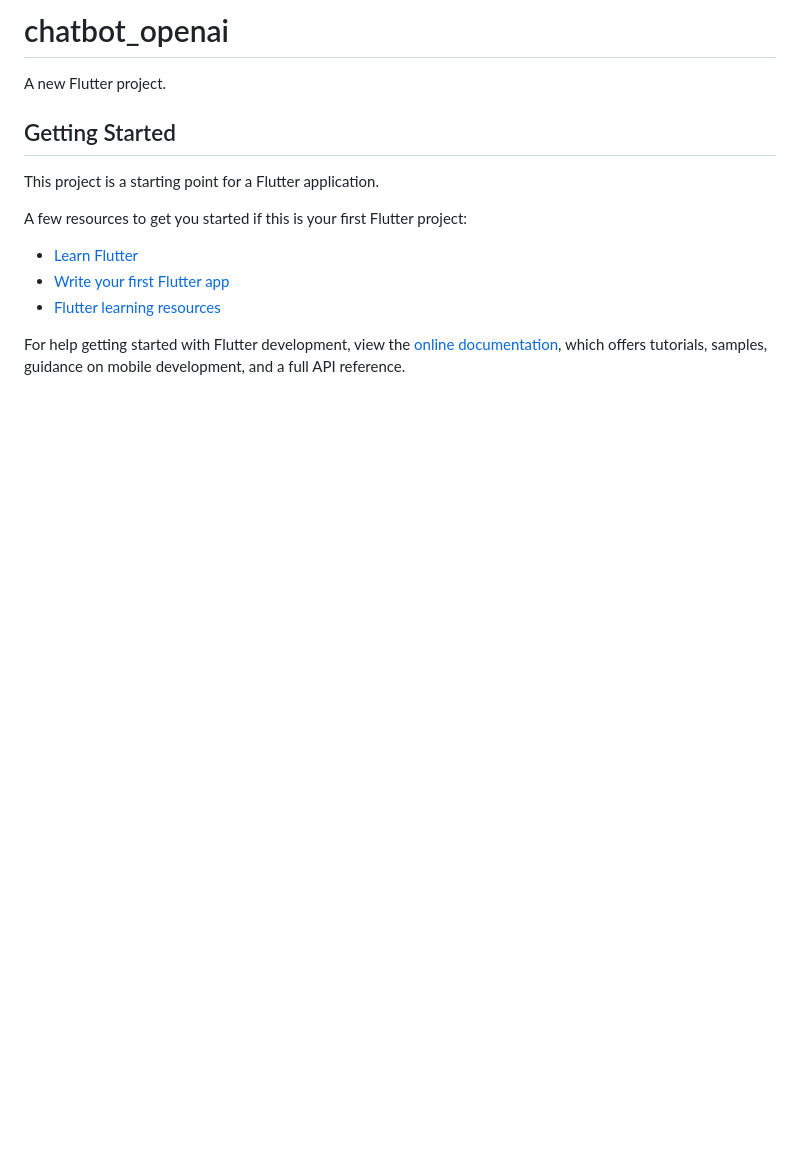
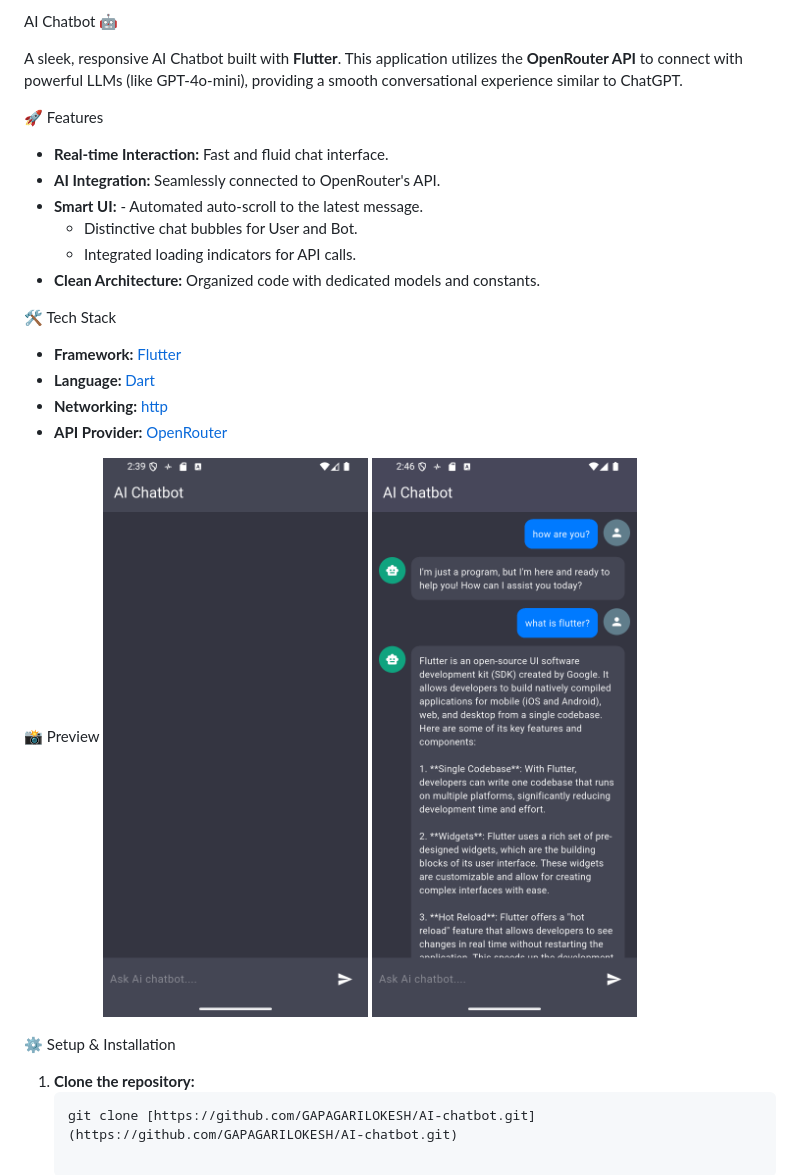
Before and after one commit to GAPAGARILOKESH/AI-chatbot, a Markdown page: README.md, the part around the change. Drawn GitHub-style; pictures changed too: assets/screen1.png (added), assets/screen2.png (added); blank space fills up the shorter version.

````diff
--- a/README.md
+++ b/README.md
@@ -1,17 +1,33 @@
-# chatbot_openai
+AI Chatbot 🤖
 
-A new Flutter project.
+A sleek, responsive AI Chatbot built with **Flutter**. This application utilizes the **OpenRouter API** to connect with powerful LLMs (like GPT-4o-mini), providing a smooth conversational experience similar to ChatGPT.
 
-## Getting Started
+🚀 Features
 
-This project is a starting point for a Flutter application.
+- **Real-time Interaction:** Fast and fluid chat interface.
+- **AI Integration:** Seamlessly connected to OpenRouter's API.
+- **Smart UI:** - Automated auto-scroll to the latest message.
+    - Distinctive chat bubbles for User and Bot.
+    - Integrated loading indicators for API calls.
+- **Clean Architecture:** Organized code with dedicated models and constants.
 
-A few resources to get you started if this is your first Flutter project:
 
-- [Learn Flutter](https://docs.flutter.dev/get-started/learn-flutter)
-- [Write your first Flutter app](https://docs.flutter.dev/get-started/codelab)
-- [Flutter learning resources](https://docs.flutter.dev/reference/learning-resources)
+🛠️ Tech Stack
 
-For help getting started with Flutter development, view the
-[online documentation](https://docs.flutter.dev/), which offers tutorials,
-samples, guidance on mobile development, and a full API reference.
+- **Framework:** [Flutter](https://flutter.dev/)
+- **Language:** [Dart](https://dart.dev/)
+- **Networking:** [http](https://pub.dev/packages/http)
+- **API Provider:** [OpenRouter](https://openrouter.ai/)
+
+
+📸 Preview
+![screen1.png](assets/screen1.png)
+![screen2.png](assets/screen2.png)
+
+
+
+⚙️ Setup & Installation
+
+1. **Clone the repository:**
+   ```bash
+   git clone [https://github.com/GAPAGARILOKESH/AI-chatbot.git](https://github.com/GAPAGARILOKESH/AI-chatbot.git)
````
Also changed, not shown: 5 other files.
